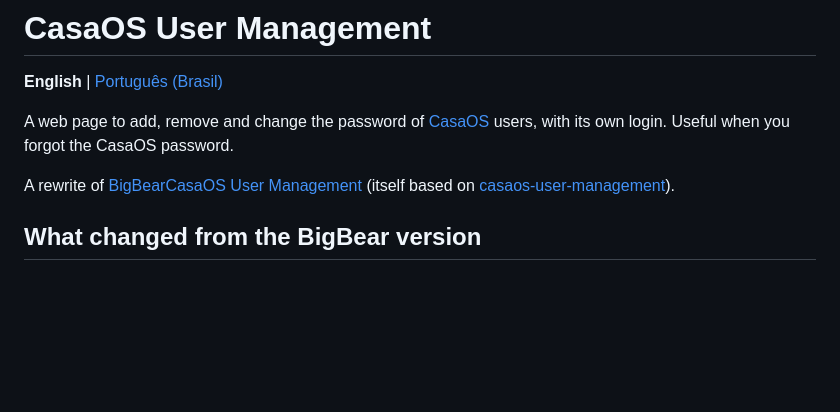
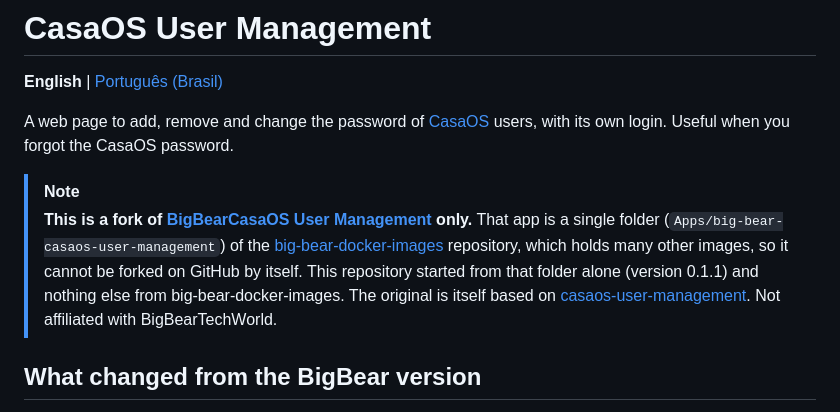
Before and after one commit to UsuarioDeJava/CasaOS-User-Management, a Markdown page: README.md, the part around the change. GitHub-like rendering; blank space fills up the shorter version.

```diff
--- a/README.md
+++ b/README.md
@@ -5,8 +5,14 @@
 A web page to add, remove and change the password of [CasaOS](https://casaos.io)
 users, with its own login. Useful when you forgot the CasaOS password.
 
-A rewrite of [BigBearCasaOS User Management](https://github.com/bigbeartechworld/big-bear-docker-images/tree/main/Apps/big-bear-casaos-user-management)
-(itself based on [casaos-user-management](https://github.com/carlbomsdata/casaos-user-management)).
+> [!NOTE]
+> **This is a fork of [BigBearCasaOS User Management](https://github.com/bigbeartechworld/big-bear-docker-images/tree/main/Apps/big-bear-casaos-user-management) only.**
+> That app is a single folder (`Apps/big-bear-casaos-user-management`) of the
+> [big-bear-docker-images](https://github.com/bigbeartechworld/big-bear-docker-images) repository, which holds many other images, so
+> it cannot be forked on GitHub by itself. This repository started from that
+> folder alone (version 0.1.1) and nothing else from big-bear-docker-images.
+> The original is itself based on [casaos-user-management](https://github.com/carlbomsdata/casaos-user-management).
+> Not affiliated with BigBearTechWorld.
 
 ## What changed from the BigBear version
 
```
Also changed, not shown: README.pt-BR.md (+8 -2 lines).
